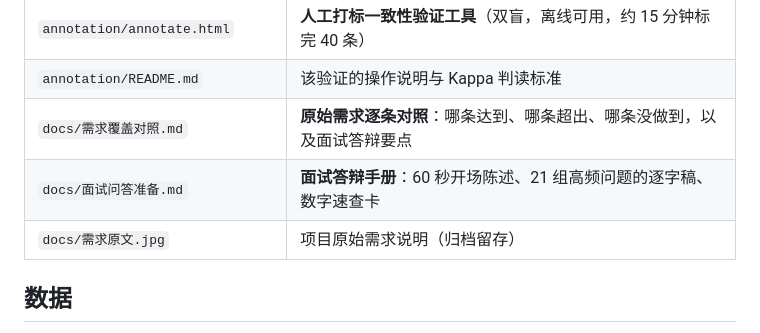
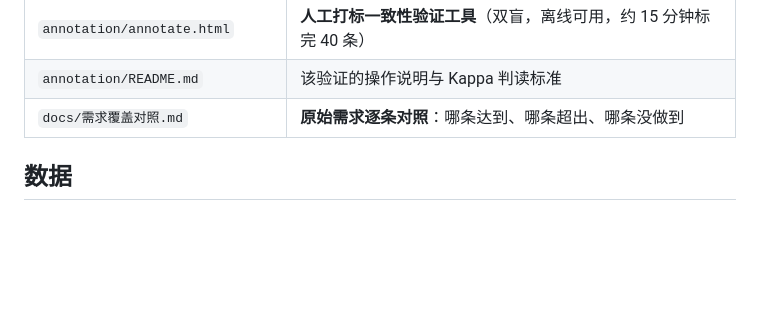
Before and after one commit to Turin-chlorine/doubao-comment-analysis, a Markdown page: README.md, the part around the change. GitHub-like rendering; blank space fills up the shorter version.

Commit message:
docs: README 交付物清单定稿

```diff
--- a/README.md
+++ b/README.md
@@ -20,9 +20,7 @@
 | `data/bili/relevance_review.md` | B站 相关性人工复核：66 条逐条纳入/排除理由 |
 | `annotation/annotate.html` | **人工打标一致性验证工具**（双盲，离线可用，约 15 分钟标完 40 条） |
 | `annotation/README.md` | 该验证的操作说明与 Kappa 判读标准 |
-| `docs/需求覆盖对照.md` | **原始需求逐条对照**：哪条达到、哪条超出、哪条没做到，以及面试答辩要点 |
-| `docs/面试问答准备.md` | **面试答辩手册**：60 秒开场陈述、21 组高频问题的逐字稿、数字速查卡 |
-| `docs/需求原文.jpg` | 项目原始需求说明（归档留存） |
+| `docs/需求覆盖对照.md` | **原始需求逐条对照**：哪条达到、哪条超出、哪条没做到 |
 
 ## 数据
 
```
